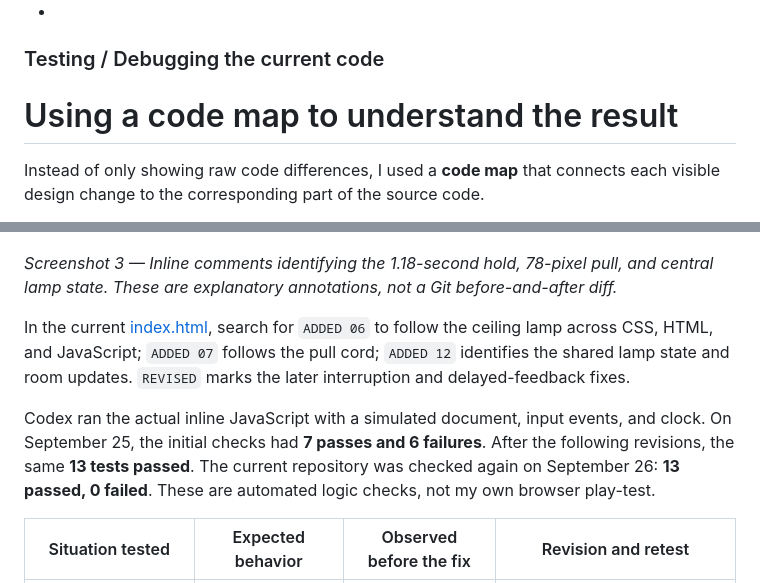
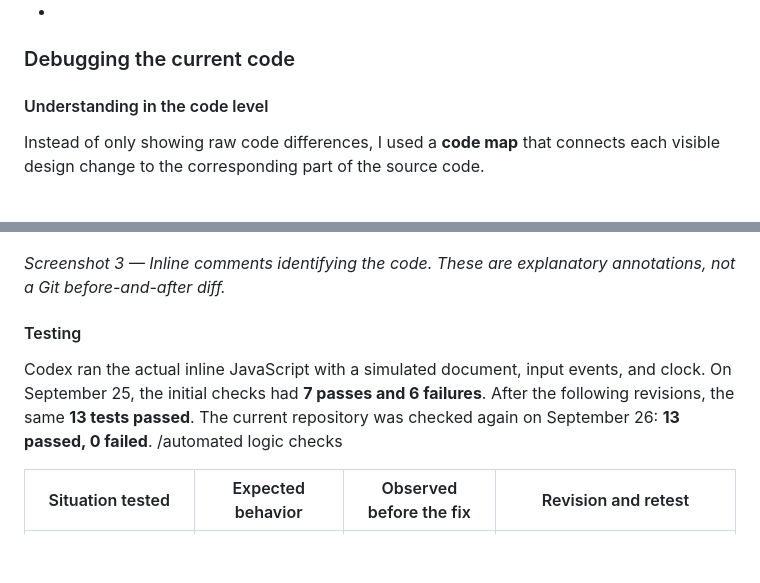
Before and after one commit to Wanqi777/find-the-light, a Markdown page: README.md, 2 parts joined by grey strips. GitHub-like rendering; blank space fills up the shorter version.

```diff
--- a/README.md
+++ b/README.md
@@ -118,9 +118,9 @@ Based on testing, I continued developing the project by:
 - adjusting the interface to make the room more immersive;
 - keeping only AI-generated additions that supported the experience.
 -
-### Testing / Debugging the current code
+### Debugging the current code
 
-# Using a code map to understand the result
+#### Understanding in the code level
 
 Instead of only showing raw code differences, I used a **code map** that connects each visible design change to the corresponding part of the source code.
 
@@ -132,11 +132,11 @@ This made it easier to understand not only **what changed**, but also **where th
 
 ![Source screenshot highlighting comments for gesture settings and the central lamp state](screenshots/annotated-source.png)
 
-*Screenshot 3 — Inline comments identifying the 1.18-second hold, 78-pixel pull, and central lamp state. These are explanatory annotations, not a Git before-and-after diff.*
+*Screenshot 3 — Inline comments identifying the code. These are explanatory annotations, not a Git before-and-after diff.*
 
-In the current [index.html](index.html), search for `ADDED 06` to follow the ceiling lamp across CSS, HTML, and JavaScript; `ADDED 07` follows the pull cord; `ADDED 12` identifies the shared lamp state and room updates. `REVISED` marks the later interruption and delayed-feedback fixes.
+#### Testing
 
-Codex ran the actual inline JavaScript with a simulated document, input events, and clock. On September 25, the initial checks had **7 passes and 6 failures**. After the following revisions, the same **13 tests passed**. The current repository was checked again on September 26: **13 passed, 0 failed**. These are automated logic checks, not my own browser play-test.
+Codex ran the actual inline JavaScript with a simulated document, input events, and clock. On September 25, the initial checks had **7 passes and 6 failures**. After the following revisions, the same **13 tests passed**. The current repository was checked again on September 26: **13 passed, 0 failed**. /automated logic checks
 
 | Situation tested | Expected behavior | Observed before the fix | Revision and retest |
 | --- | --- | --- | --- |
```
